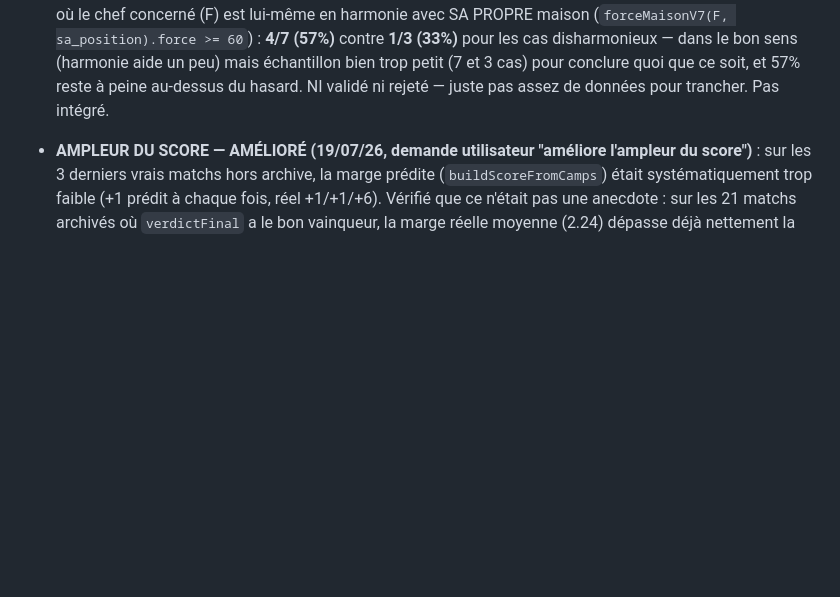
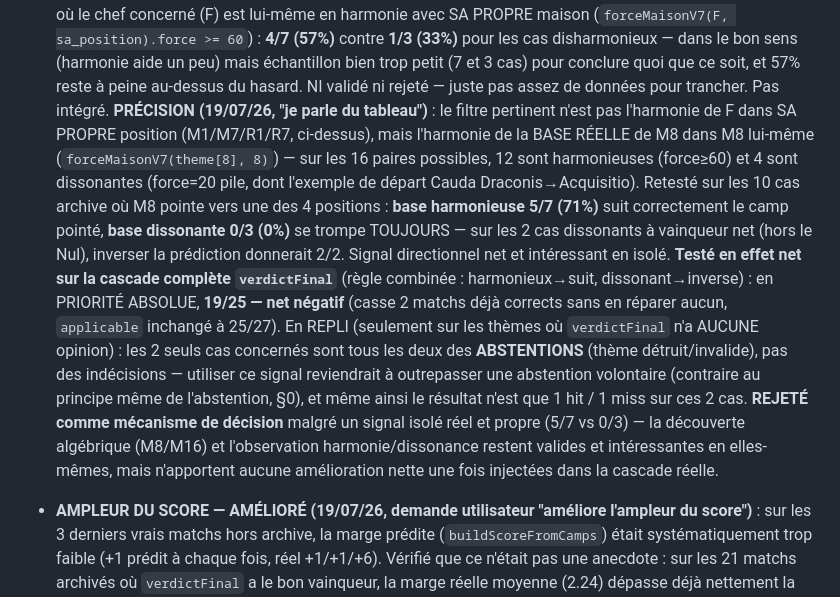
Before and after one commit to laminediame12-pixel/ation, a Markdown page: REPERES.md, the part around the change. Drawn GitHub-style; blank space fills up the shorter version.

Commit message:
Doc: M8-base-harmony directional signal rejected as decision mechanism
Real signal in isolation (base harmonious in M8: 5/7 correct; base
dissonant, force=20: 0/3, inverts) but net effect on the full
verdictFinal cascade is negative: priority mode 19/25 (breaks 2
correct predictions, fixes none), fallback mode only applies to
abstention cases (inappropriate to override) and nets 1 hit/1 miss.
Rejected as a decision mechanism; the underlying algebraic/empirical
observation remains documented as genuine but not actionable yet.

```diff
--- a/REPERES.md
+++ b/REPERES.md
@@ -321,6 +321,30 @@ L'archive complète (27 matchs, dont 19 esport) est dans
   conclure quoi que ce soit, et 57% reste à peine au-dessus du hasard.
   NI validé ni rejeté — juste pas assez de données pour trancher. Pas
   intégré.
+  **PRÉCISION (19/07/26, "je parle du tableau")** : le filtre pertinent
+  n'est pas l'harmonie de F dans SA PROPRE position (M1/M7/R1/R7,
+  ci-dessus), mais l'harmonie de la BASE RÉELLE de M8 dans M8 lui-même
+  (`forceMaisonV7(theme[8], 8)`) — sur les 16 paires possibles, 12 sont
+  harmonieuses (force≥60) et 4 sont dissonantes (force=20 pile, dont
+  l'exemple de départ Cauda Draconis→Acquisitio). Retesté sur les 10 cas
+  archive où M8 pointe vers une des 4 positions : **base harmonieuse
+  5/7 (71%)** suit correctement le camp pointé, **base dissonante 0/3
+  (0%)** se trompe TOUJOURS — sur les 2 cas dissonants à vainqueur net
+  (hors le Nul), inverser la prédiction donnerait 2/2. Signal directionnel
+  net et intéressant en isolé. **Testé en effet net sur la cascade
+  complète `verdictFinal`** (règle combinée : harmonieux→suit,
+  dissonant→inverse) : en PRIORITÉ ABSOLUE, **19/25 — net négatif**
+  (casse 2 matchs déjà corrects sans en réparer aucun, `applicable`
+  inchangé à 25/27). En REPLI (seulement sur les thèmes où `verdictFinal`
+  n'a AUCUNE opinion) : les 2 seuls cas concernés sont tous les deux des
+  **ABSTENTIONS** (thème détruit/invalide), pas des indécisions — utiliser
+  ce signal reviendrait à outrepasser une abstention volontaire (contraire
+  au principe même de l'abstention, §0), et même ainsi le résultat n'est
+  que 1 hit / 1 miss sur ces 2 cas. **REJETÉ comme mécanisme de décision**
+  malgré un signal isolé réel et propre (5/7 vs 0/3) — la découverte
+  algébrique (M8/M16) et l'observation harmonie/dissonance restent
+  valides et intéressantes en elles-mêmes, mais n'apportent aucune
+  amélioration nette une fois injectées dans la cascade réelle.
 
 - **AMPLEUR DU SCORE — AMÉLIORÉ (19/07/26, demande utilisateur "améliore
   l'ampleur du score")** : sur les 3 derniers vrais matchs hors archive,
```
